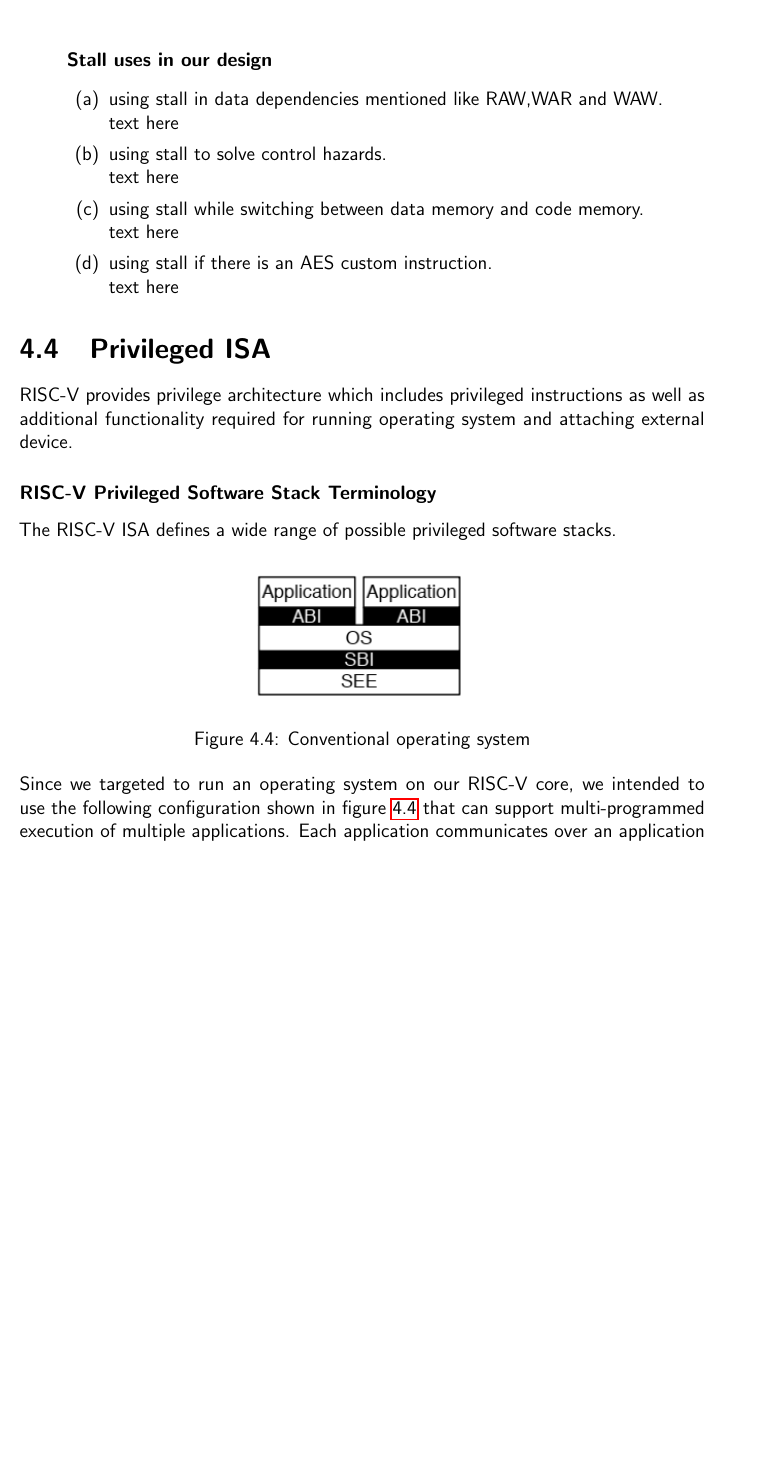
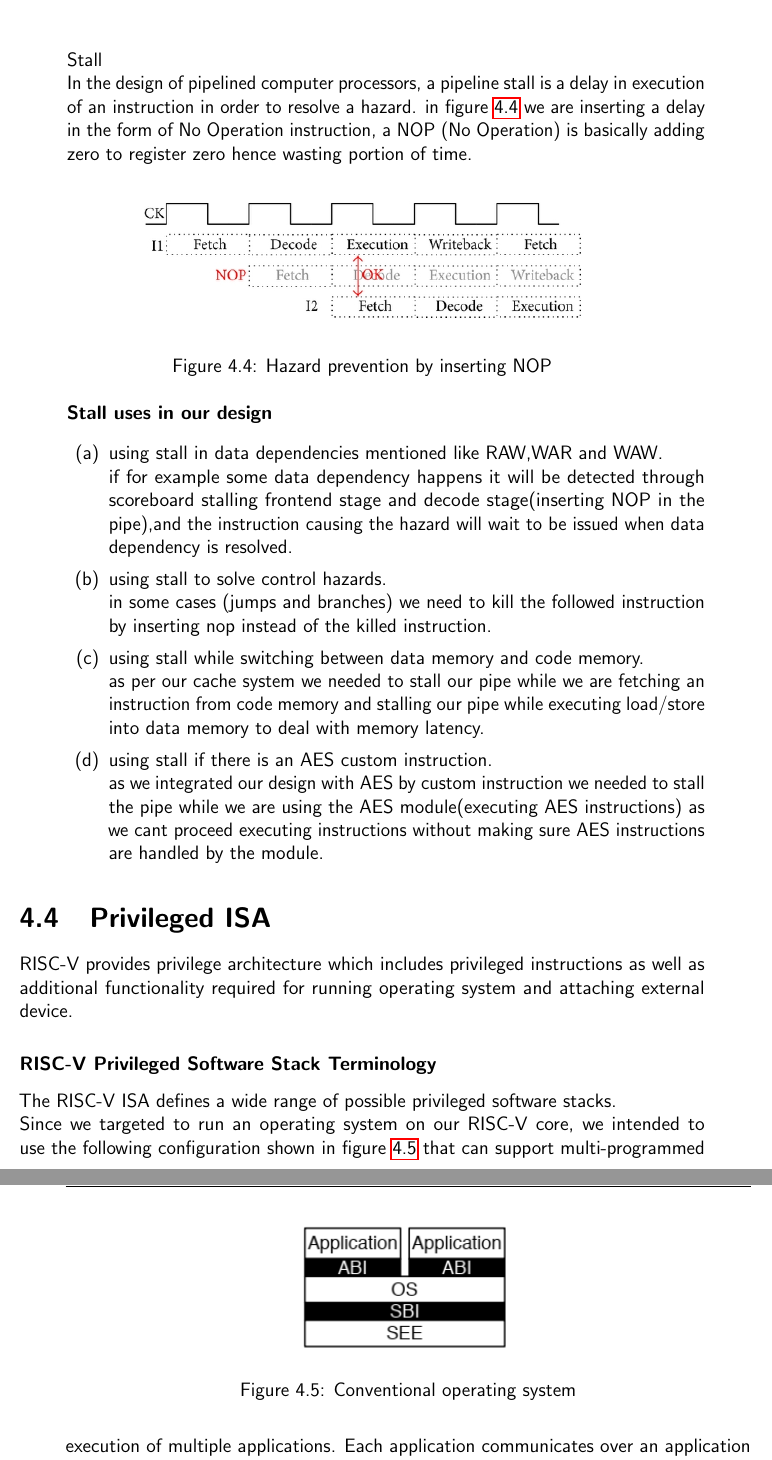
Before and after one commit to OYounis/GP-Thesis, a LaTeX thesis (main.tex, which reads subfiles/ch4subAlexcore.tex): part of page 41 of 86 before the commit and two parts of pages 41 and 42 of 87 after it, the two joined at a grey line, cut so that both start at the same text, the shorter picture padded with empty space. Compiled offline with pdfLaTeX.

Commit message:
adding more to handling hazards

```diff
--- a/subfiles/ch4subAlexcore.tex
+++ b/subfiles/ch4subAlexcore.tex
@@ -206,19 +206,29 @@ Example: A situation in which multiple instructions are ready to enter the execu
 \item \textbf{Solving Hazards}
 In our system we used scoreboard to solve hazard.
 In a scoreboard, the data dependencies of every instruction are logged, tracked and strictly observed at all times. Instructions are released only when the scoreboard determines that there are no conflicts with previously issued ("in flight") instructions. If an instruction is stalled because it is unsafe to issue (or there are insufficient resources), the scoreboard monitors the flow of executing instructions until all dependencies have been resolved before the stalled instruction is issued.
-So we mainly track every instructions and stall if it will cause hazard problem.\\
+So we mainly track every instruction and stall if it will cause  problem.\\
+\\* Stall\\
+In the design of pipelined computer processors, a pipeline stall is a delay in execution of an instruction in order to resolve a hazard.
+in figure \ref{fig:img2} we are inserting a delay in the form of No Operation instruction, a NOP (No Operation) is basically adding zero to register zero hence wasting portion of time.
+   \begin{figure}[bh]
+\centering
+\includegraphics[scale=2]{diagrams/insertingnop.jpg}
+
+\caption{Hazard prevention by inserting NOP}
+\label{fig:img2}
+\end{figure}
 \\* \textbf {Stall uses in our design}
 \begin{enumerate}
-    \item using stall in  data dependencies mentioned like RAW,WAR and WAW.\\
-    text here
+    \item using stall in data dependencies mentioned like RAW,WAR and WAW.\\
+    if for example some data dependency happens it will be detected through scoreboard stalling frontend stage and decode stage(inserting NOP in the pipe),and the instruction causing the hazard will wait to be issued when data dependency is resolved.
     \item using stall to solve control hazards.\\
-        text here
+       in some cases (jumps and branches) we need to kill the followed instruction by inserting nop instead of the killed instruction.
 
     \item using stall while switching between data memory and code memory.\\
-        text here
+        as per our cache system we needed to stall our pipe while we are fetching an instruction from code  memory and stalling our pipe while executing load/store into data memory  to deal with memory latency.
 
     \item using stall if there is an AES custom instruction.\\
-       text here
+      as we integrated our design with AES by custom instruction we needed to stall the pipe while we are using the AES module(executing AES instructions) as we cant proceed executing instructions without making sure AES instructions are handled by the module.
 
 \end{enumerate}
 
```
